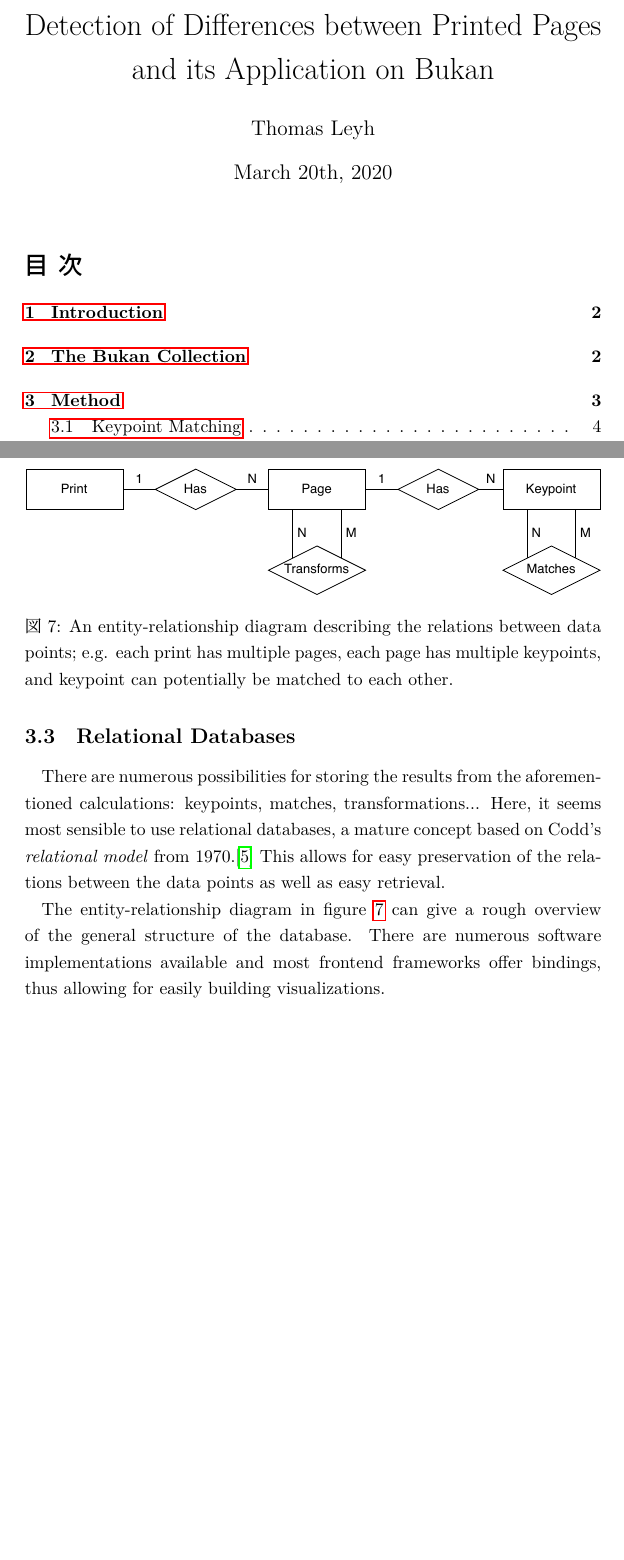
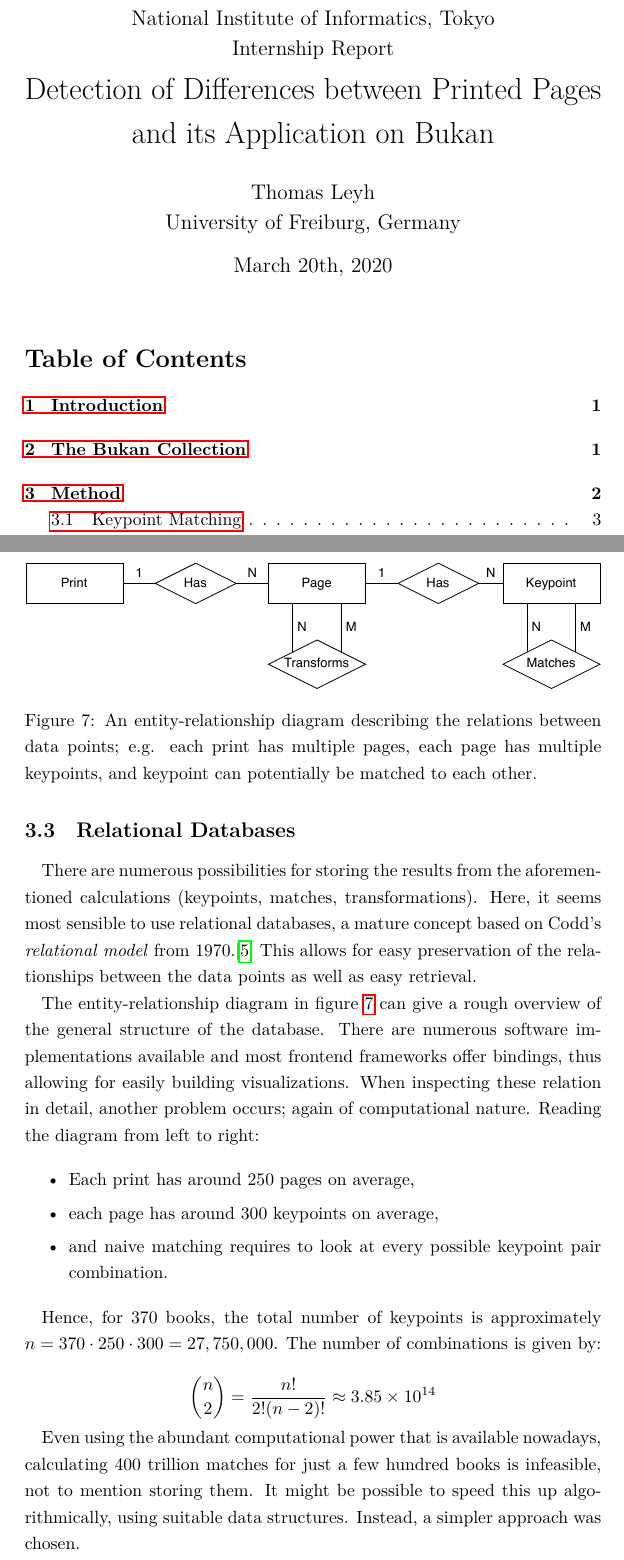
Before and after one commit to leyhline/bukan-collection, a LaTeX document (report/main.tex): two parts of pages 1 and 10 of 11 before the commit and two parts of pages 1 and 10 of 12 after it, joined at a grey line, cut at the place of the change, the shorter picture padded with empty space. Compiled offline with LuaLaTeX.

Commit message:
Add simple calculations about number of matches

```diff
--- a/report/main.tex
+++ b/report/main.tex
@@ -10,13 +10,17 @@
 \usepackage[backend=biber,style=numeric]{biblatex}
 \addbibresource{references.bib}
 
-\title{Detection of Differences between Printed Pages and its Application on Bukan}
-\author{Thomas Leyh}
+\renewcommand*\contentsname{Table of Contents}
+\renewcommand{\figurename}{Figure}
+
+\title{\large National Institute of Informatics, Tokyo \\ Internship Report \\ \LARGE Detection of Differences between Printed Pages and its Application on Bukan}
+\author{Thomas Leyh \\ University of Freiburg, Germany}
 \date{March 20th, 2020}
 
 \begin{document}
 
-\maketitle
+\clearpage\maketitle
+\thispagestyle{empty}
 
 \tableofcontents
 
@@ -25,4 +27,5 @@
 \pagebreak
+\setcounter{page}{1}
 
 \section{Introduction}
 
@@ -159,7 +162,7 @@
 
 \subsection{Relational Databases}
 
-There are numerous possibilities for storing the results from the aforementioned calculations: keypoints, matches, transformations... Here, it seems most sensible to use relational databases, a mature concept based on Codd's \emph{relational model} from 1970.\cite{codd1970relational} This allows for easy preservation of the relations between the data points as well as easy retrieval.
+There are numerous possibilities for storing the results from the aforementioned calculations (keypoints, matches, transformations). Here, it seems most sensible to use relational databases, a mature concept based on Codd's \emph{relational model} from 1970.\cite{codd1970relational} This allows for easy preservation of the relationships between the data points as well as easy retrieval.
 
 \begin{figure}
     \centering
@@ -168,7 +171,23 @@
     \label{fig:er-schema}
 \end{figure}
 
-The entity-relationship diagram in figure~\ref{fig:er-schema} can give a rough overview of the general structure of the database. There are numerous software implementations available and most frontend frameworks offer bindings, thus allowing for easily building visualizations.
+The entity-relationship diagram in figure~\ref{fig:er-schema} can give a rough overview of the general structure of the database. There are numerous software implementations available and most frontend frameworks offer bindings, thus allowing for easily building visualizations. When inspecting these relation in detail, another problem occurs; again of computational nature. Reading the diagram from left to right:
+
+\begin{itemize}
+    \setlength\itemsep{0em}
+    \item Each print has around 250 pages on average,
+    \item each page has around 300 keypoints on average,
+    \item and naive matching requires to look at every possible keypoint pair combination.
+\end{itemize}
+
+Hence, for 370 books, the total number of keypoints is approximately $n = 370 \cdot 250 \cdot 300 = 27,750,000$. The number of combinations is given by:
+
+\begin{equation*}
+    \binom{n}{2} = \frac{n!}{2!(n-2)!} \approx 3.85 \times 10^{14}
+\end{equation*}
+
+Even using the abundant computational power that is available nowadays, calculating 400 trillion matches for just a few hundred books is infeasible, not to mention storing them. It might be possible to speed this up algorithmically, using suitable data structures. Instead, a simpler approach was chosen.
+
 
 \section{Conclusion}
 
```
Also changed, not shown: report/main.tex (2 more changed lines).
